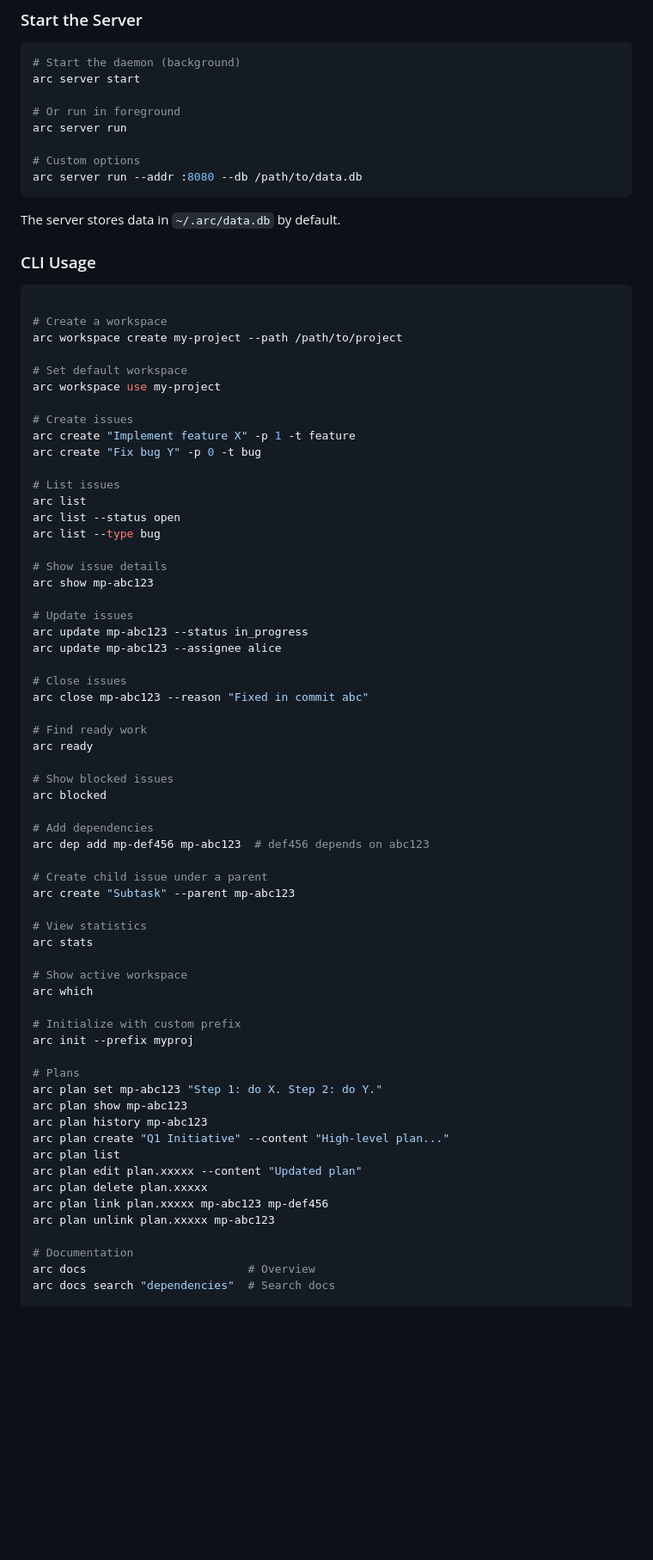
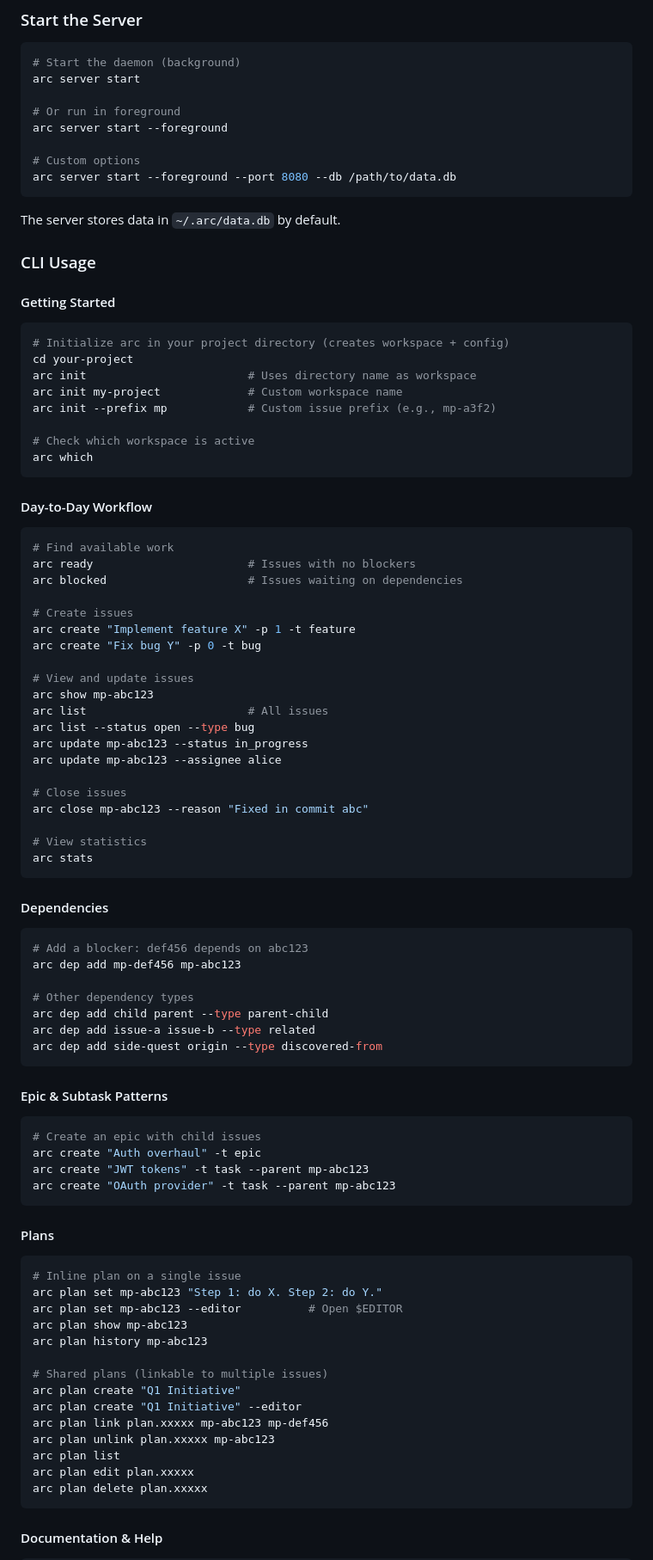
Before and after one commit to SentioLabs/arc, a Markdown page: README.md, the part around one of its changes. Shown at 86% size. Drawn GitHub-style; blank space fills up the shorter version.

Commit message:
docs: restructure CLI Usage for progressive disclosure
Reorganize into logical sections that mirror how users discover
commands: Getting Started (init), Day-to-Day Workflow, Dependencies,
Epic & Subtask Patterns, Plans, Documentation & Help, and Advanced
Workspace Management. Fix non-existent `arc server run` to
`arc server start --foreground`.

````diff
--- a/README.md
+++ b/README.md
@@ -62,76 +62,93 @@ make build
 arc server start
 
 # Or run in foreground
-arc server run
+arc server start --foreground
 
 # Custom options
-arc server run --addr :8080 --db /path/to/data.db
+arc server start --foreground --port 8080 --db /path/to/data.db
 ```
 
 The server stores data in `~/.arc/data.db` by default.
 
 ### CLI Usage
 
+#### Getting Started
+
 ```bash
+# Initialize arc in your project directory (creates workspace + config)
+cd your-project
+arc init                        # Uses directory name as workspace
+arc init my-project             # Custom workspace name
+arc init --prefix mp            # Custom issue prefix (e.g., mp-a3f2)
 
-# Create a workspace
-arc workspace create my-project --path /path/to/project
+# Check which workspace is active
+arc which
+```
 
-# Set default workspace
-arc workspace use my-project
+#### Day-to-Day Workflow
+
+```bash
+# Find available work
+arc ready                       # Issues with no blockers
+arc blocked                     # Issues waiting on dependencies
 
 # Create issues
 arc create "Implement feature X" -p 1 -t feature
 arc create "Fix bug Y" -p 0 -t bug
 
-# List issues
-arc list
-arc list --status open
-arc list --type bug
-
-# Show issue details
+# View and update issues
 arc show mp-abc123
-
-# Update issues
+arc list                        # All issues
+arc list --status open --type bug
 arc update mp-abc123 --status in_progress
 arc update mp-abc123 --assignee alice
 
 # Close issues
 arc close mp-abc123 --reason "Fixed in commit abc"
 
-# Find ready work
-arc ready
-
-# Show blocked issues
-arc blocked
-
-# Add dependencies
-arc dep add mp-def456 mp-abc123  # def456 depends on abc123
-
-# Create child issue under a parent
-arc create "Subtask" --parent mp-abc123
-
 # View statistics
 arc stats
+```
 
-# Show active workspace
-arc which
+#### Dependencies
 
-# Initialize with custom prefix
-arc init --prefix myproj
+```bash
+# Add a blocker: def456 depends on abc123
+arc dep add mp-def456 mp-abc123
 
-# Plans
+# Other dependency types
+arc dep add child parent --type parent-child
+arc dep add issue-a issue-b --type related
+arc dep add side-quest origin --type discovered-from
+```
+
+#### Epic & Subtask Patterns
+
+```bash
+# Create an epic with child issues
+arc create "Auth overhaul" -t epic
+arc create "JWT tokens" -t task --parent mp-abc123
+arc create "OAuth provider" -t task --parent mp-abc123
+```
+
+#### Plans
+
+```bash
+# Inline plan on a single issue
 arc plan set mp-abc123 "Step 1: do X. Step 2: do Y."
+arc plan set mp-abc123 --editor          # Open $EDITOR
 arc plan show mp-abc123
 arc plan history mp-abc123
-arc plan create "Q1 Initiative" --content "High-level plan..."
-arc plan list
-arc plan edit plan.xxxxx --content "Updated plan"
-arc plan delete plan.xxxxx
+
+# Shared plans (linkable to multiple issues)
+arc plan create "Q1 Initiative"
+arc plan create "Q1 Initiative" --editor
 arc plan link plan.xxxxx mp-abc123 mp-def456
 arc plan unlink plan.xxxxx mp-abc123
+arc plan list
+arc plan edit plan.xxxxx
+arc plan delete plan.xxxxx
+```
 
-# Documentation
-arc docs                        # Overview
-arc docs search "dependencies"  # Search docs
+#### Documentation & Help
 
````
Also changed, not shown: other parts of README.md (+16 -2 lines).
